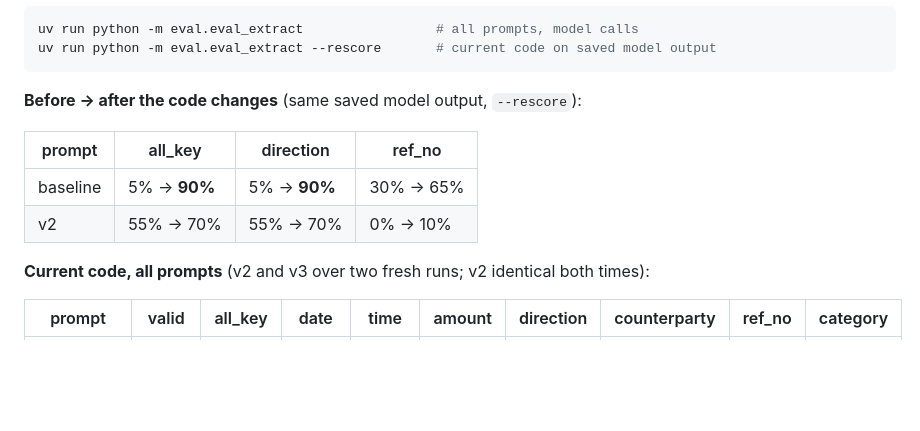
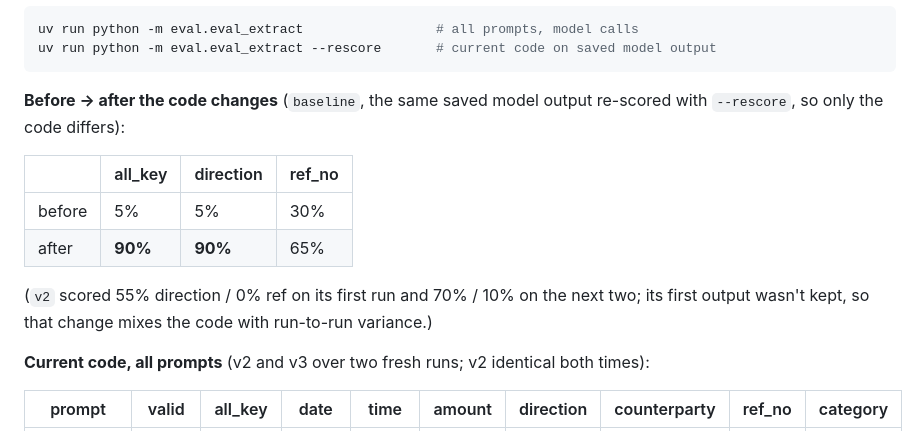
Before and after one commit to chalatphon/slip-ledger, a Markdown page: README.md, the part around the change. GitHub-like rendering; blank space fills up the shorter version.

Commit message:
README: keep before/after to the one comparison on identical model output
Co-Authored-By: Claude Opus 5.5 <noreply@anthropic.com>

````diff
--- a/README.md
+++ b/README.md
@@ -138,12 +138,16 @@ uv run python -m eval.eval_extract                 # all prompts, model calls
 uv run python -m eval.eval_extract --rescore       # current code on saved model output
 ```
 
-**Before → after the code changes** (same saved model output, `--rescore`):
+**Before → after the code changes** (`baseline`, the same saved model output re-scored
+with `--rescore`, so only the code differs):
 
-| prompt | all_key | direction | ref_no |
+| | all_key | direction | ref_no |
 |---|---|---|---|
-| baseline | 5% → **90%** | 5% → **90%** | 30% → 65% |
-| v2 | 55% → 70% | 55% → 70% | 0% → 10% |
+| before | 5% | 5% | 30% |
+| after | **90%** | **90%** | 65% |
+
+(`v2` scored 55% direction / 0% ref on its first run and 70% / 10% on the next two; its
+first output wasn't kept, so that change mixes the code with run-to-run variance.)
 
 **Current code, all prompts** (v2 and v3 over two fresh runs; v2 identical both times):
 
````
